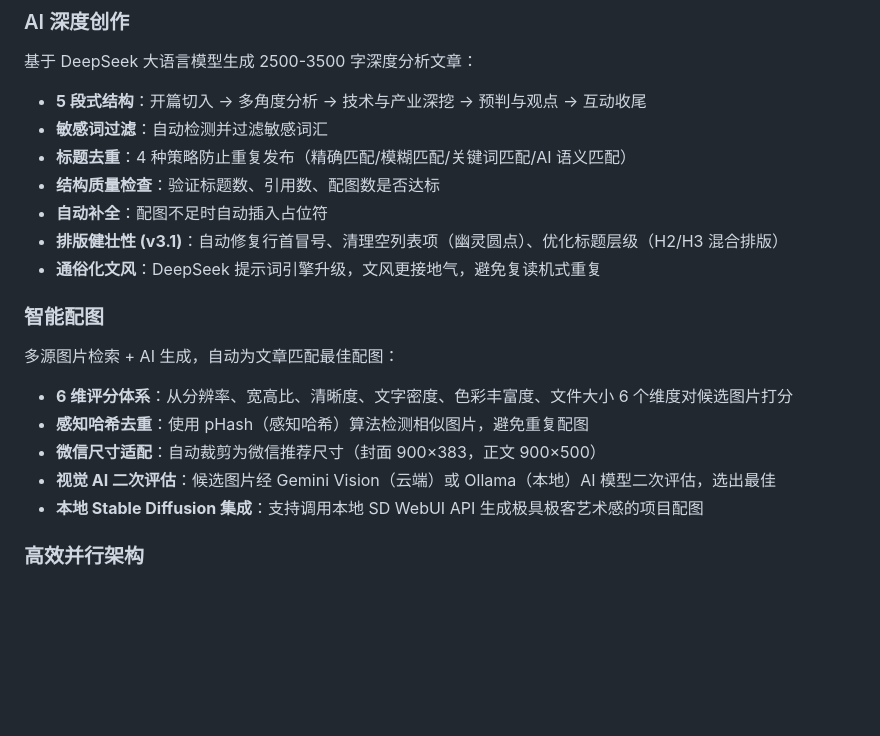
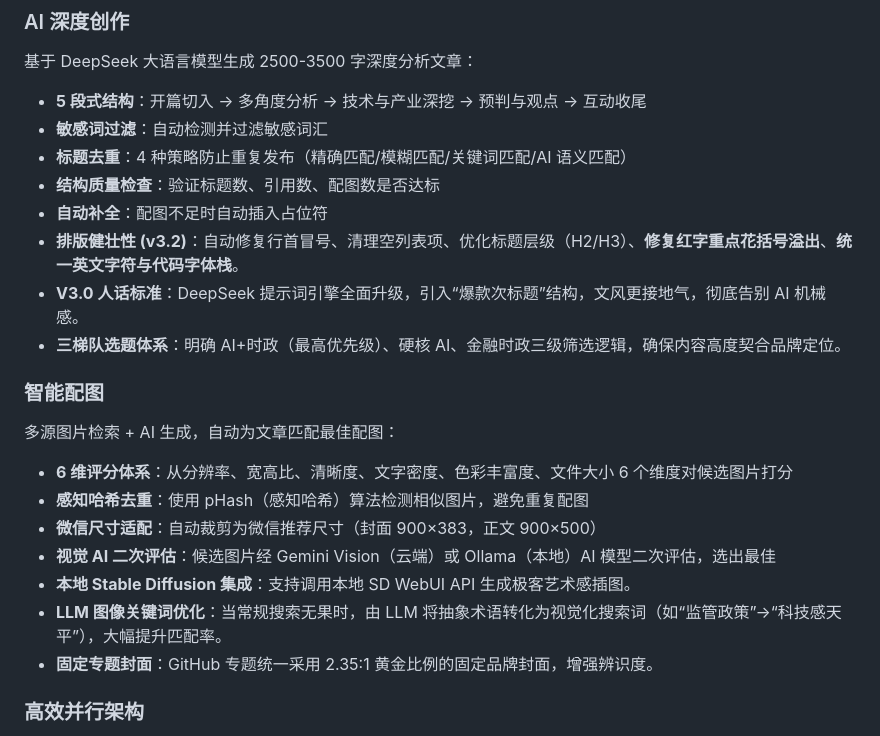
Before and after one commit to Chain813/wechat-automatic-publisher, a Markdown page: README.md, the part around the change. Rendered like a GitHub page; blank space fills up the shorter version.

Commit message:
docs: update README with V3.2 features and V3.0 writing standard

```diff
--- a/README.md
+++ b/README.md
@@ -59,8 +59,9 @@
 - **标题去重**：4 种策略防止重复发布（精确匹配/模糊匹配/关键词匹配/AI 语义匹配）
 - **结构质量检查**：验证标题数、引用数、配图数是否达标
 - **自动补全**：配图不足时自动插入占位符
-- **排版健壮性 (v3.1)**：自动修复行首冒号、清理空列表项（幽灵圆点）、优化标题层级（H2/H3 混合排版）
-- **通俗化文风**：DeepSeek 提示词引擎升级，文风更接地气，避免复读机式重复
+- **排版健壮性 (v3.2)**：自动修复行首冒号、清理空列表项、优化标题层级（H2/H3）、**修复红字重点花括号溢出**、**统一英文字符与代码字体栈**。
+- **V3.0 人话标准**：DeepSeek 提示词引擎全面升级，引入“爆款次标题”结构，文风更接地气，彻底告别 AI 机械感。
+- **三梯队选题体系**：明确 AI+时政（最高优先级）、硬核 AI、金融时政三级筛选逻辑，确保内容高度契合品牌定位。
 
 ### 智能配图
 
@@ -70,7 +71,9 @@
 - **感知哈希去重**：使用 pHash（感知哈希）算法检测相似图片，避免重复配图
 - **微信尺寸适配**：自动裁剪为微信推荐尺寸（封面 900×383，正文 900×500）
 - **视觉 AI 二次评估**：候选图片经 Gemini Vision（云端）或 Ollama（本地）AI 模型二次评估，选出最佳
-- **本地 Stable Diffusion 集成**：支持调用本地 SD WebUI API 生成极具极客艺术感的项目配图
+- **本地 Stable Diffusion 集成**：支持调用本地 SD WebUI API 生成极客艺术感插图。
+- **LLM 图像关键词优化**：当常规搜索无果时，由 LLM 将抽象术语转化为视觉化搜索词（如“监管政策”→“科技感天平”），大幅提升匹配率。
+- **固定专题封面**：GitHub 专题统一采用 2.35:1 黄金比例的固定品牌封面，增强辨识度。
 
 ### 高效并行架构
 
```
Also changed, not shown: README_EN.md (+12 -7 lines).
